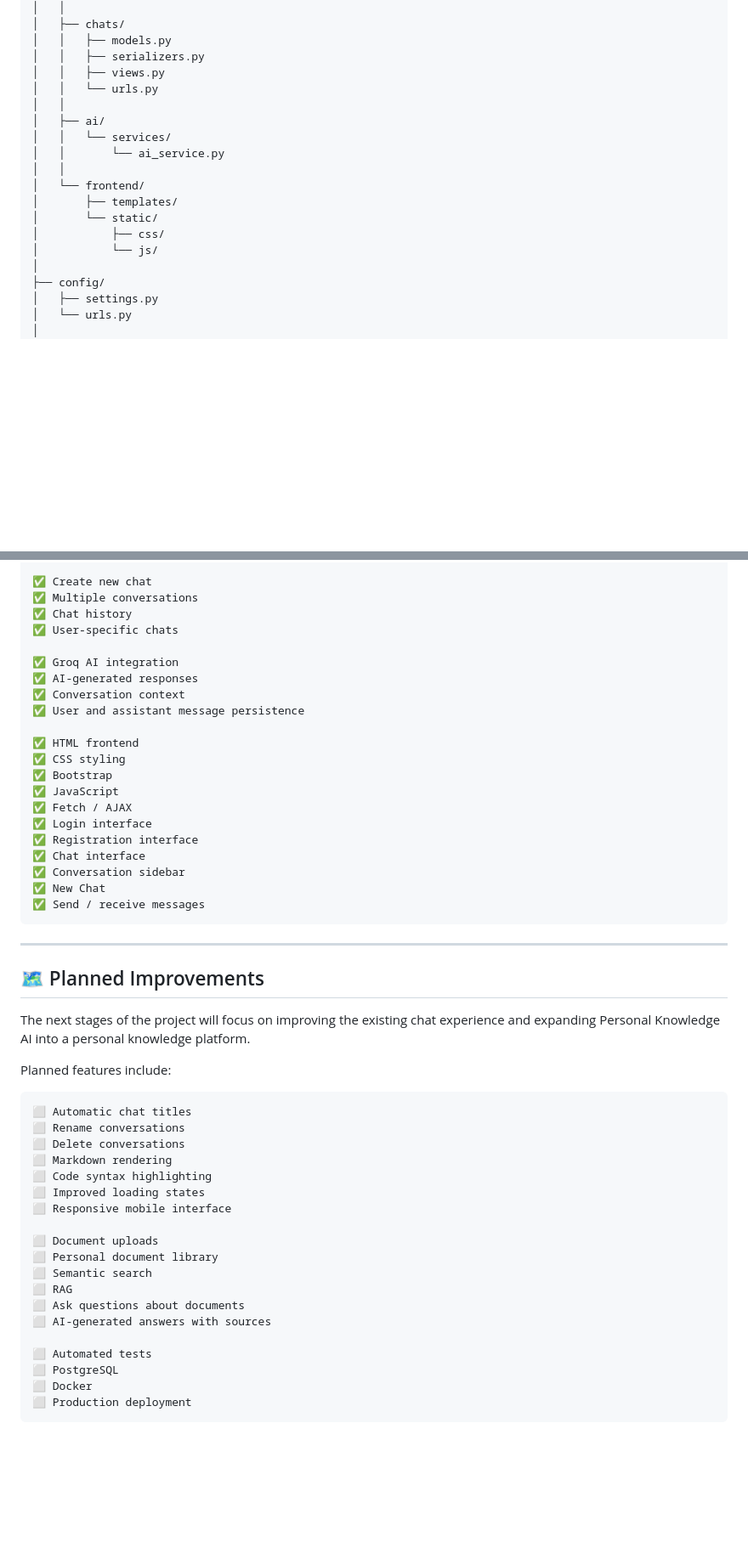
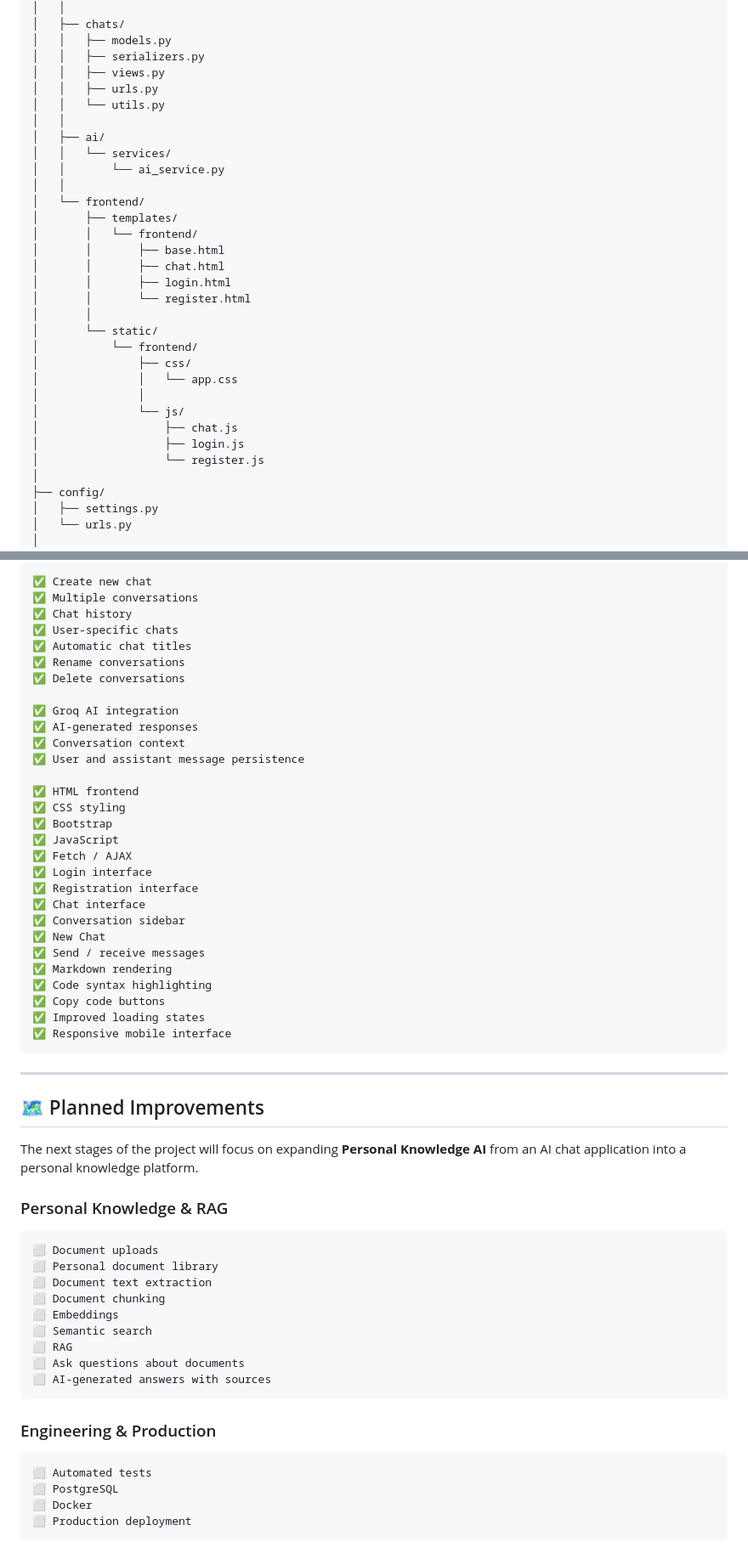
Before and after one commit to EliArn99/Personal-Knowledge-AI, a Markdown page: README.md, 2 parts joined by grey strips. Shown at 85% size. Rendered like a GitHub page; blank space fills up the shorter version.

````diff
--- a/README.md
+++ b/README.md
@@ -277,7 +297,8 @@ Personal-Knowledge-AI/
 │   │   ├── models.py
 │   │   ├── serializers.py
 │   │   ├── views.py
-│   │   └── urls.py
+│   │   ├── urls.py
+│   │   └── utils.py
 │   │
 │   ├── ai/
 │   │   └── services/
@@ -285,9 +306,21 @@ Personal-Knowledge-AI/
 │   │
 │   └── frontend/
 │       ├── templates/
+│       │   └── frontend/
+│       │       ├── base.html
+│       │       ├── chat.html
+│       │       ├── login.html
+│       │       └── register.html
+│       │
 │       └── static/
-│           ├── css/
-│           └── js/
+│           └── frontend/
+│               ├── css/
+│               │   └── app.css
+│               │
+│               └── js/
+│                   ├── chat.js
+│                   ├── login.js
+│                   └── register.js
 │
 ├── config/
 │   ├── settings.py
@@ -464,6 +500,9 @@ http://127.0.0.1:8000/
 ✅ Multiple conversations
 ✅ Chat history
 ✅ User-specific chats
+✅ Automatic chat titles
+✅ Rename conversations
+✅ Delete conversations
 
 ✅ Groq AI integration
 ✅ AI-generated responses
@@ -481,32 +520,36 @@ http://127.0.0.1:8000/
 ✅ Conversation sidebar
 ✅ New Chat
 ✅ Send / receive messages
+✅ Markdown rendering
+✅ Code syntax highlighting
+✅ Copy code buttons
+✅ Improved loading states
+✅ Responsive mobile interface
 ```
 
 ---
 
 ## 🗺️ Planned Improvements
 
-The next stages of the project will focus on improving the existing chat experience and expanding Personal Knowledge AI into a personal knowledge platform.
+The next stages of the project will focus on expanding **Personal Knowledge AI** from an AI chat application into a personal knowledge platform.
 
-Planned features include:
+### Personal Knowledge & RAG
 
 ```text
-⬜ Automatic chat titles
-⬜ Rename conversations
-⬜ Delete conversations
-⬜ Markdown rendering
-⬜ Code syntax highlighting
-⬜ Improved loading states
-⬜ Responsive mobile interface
-
 ⬜ Document uploads
 ⬜ Personal document library
+⬜ Document text extraction
+⬜ Document chunking
+⬜ Embeddings
 ⬜ Semantic search
 ⬜ RAG
 ⬜ Ask questions about documents
 ⬜ AI-generated answers with sources
+```
 
+### Engineering & Production
+
+```text
 ⬜ Automated tests
 ⬜ PostgreSQL
 ⬜ Docker
````
Also changed, not shown: other parts of README.md (+33 -6 lines).
